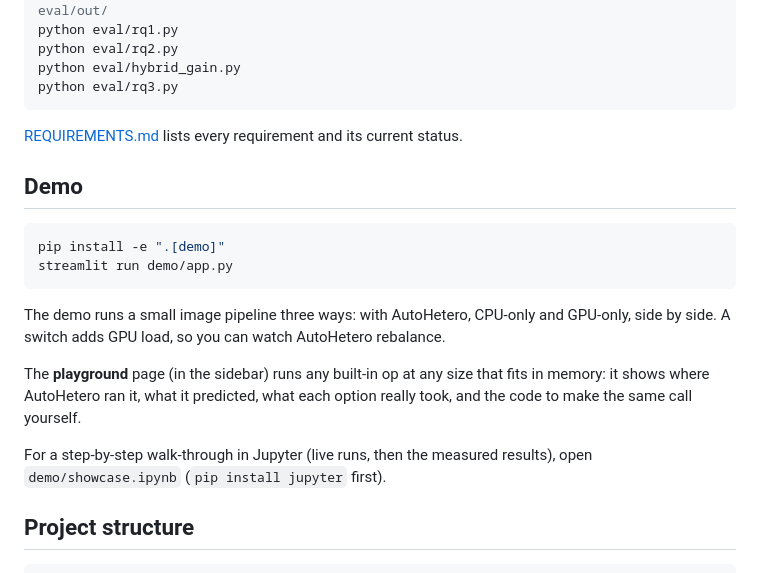
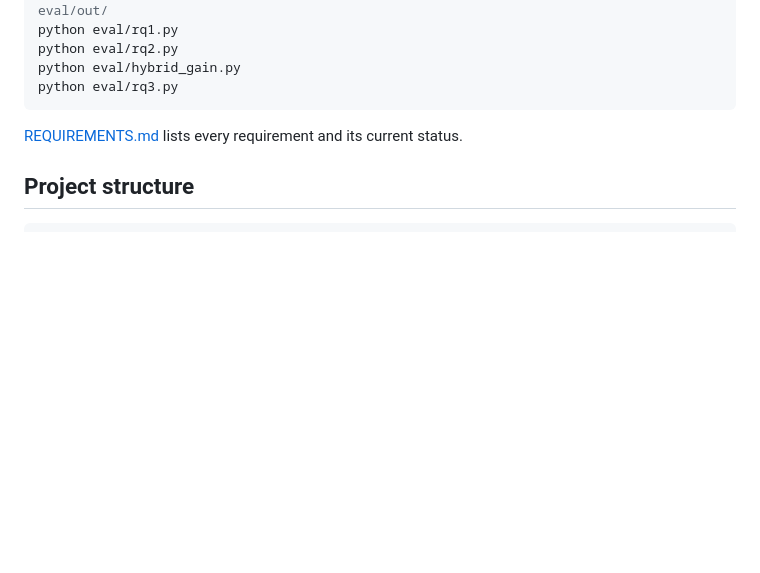
Before and after one commit to VARITHSA/autohetero, a Markdown page: README.md, the part around one of its changes. Drawn GitHub-style; blank space fills up the shorter version.

````diff
--- a/README.md
+++ b/README.md
@@ -170,19 +209,6 @@ python eval/rq3.py
 
 [REQUIREMENTS.md](https://github.com/VARITHSA/autohetero/blob/main/REQUIREMENTS.md) lists every requirement and its current status.
 
-## Demo
-
-```bash
-pip install -e ".[demo]"
-streamlit run demo/app.py
-```
-
-The demo runs a small image pipeline three ways: with AutoHetero, CPU-only and GPU-only, side by side. A switch adds GPU load, so you can watch AutoHetero rebalance.
-
-The **playground** page (in the sidebar) runs any built-in op at any size that fits in memory: it shows where AutoHetero ran it, what it predicted, what each option really took, and the code to make the same call yourself.
-
-For a step-by-step walk-through in Jupyter (live runs, then the measured results), open `demo/showcase.ipynb` (`pip install jupyter` first).
-
 ## Project structure
 
 ```
````
Also changed, not shown: other parts of README.md (+40 -1 lines).
